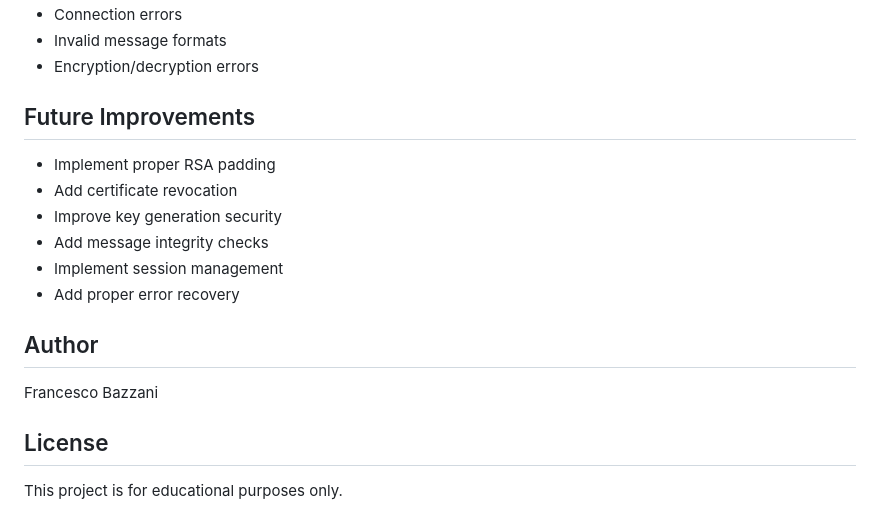
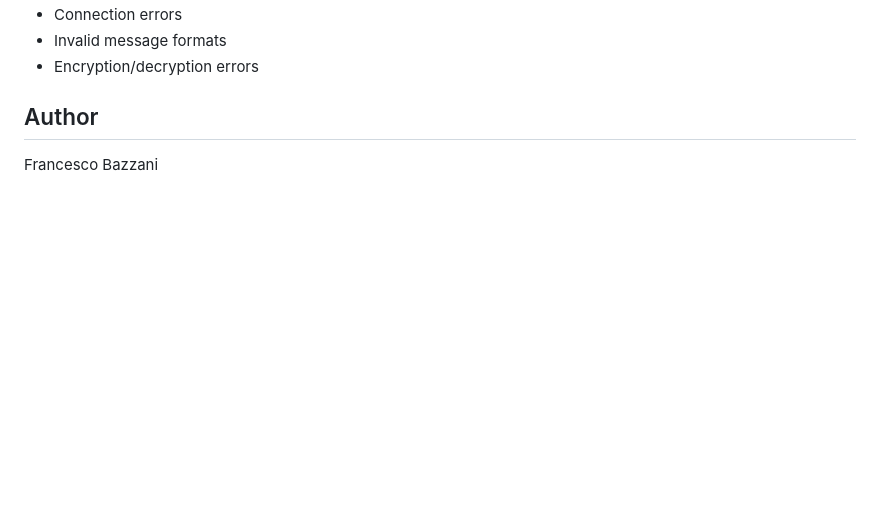
Before and after one commit to fBaz92/progetto_network_security, a Markdown page: README.md, the part around one of its changes. Drawn GitHub-style; blank space fills up the shorter version.

```diff
--- a/README.md
+++ b/README.md
@@ -128,19 +167,6 @@ This is an educational implementation to demonstrate cryptographic concepts. For
 - Invalid message formats
 - Encryption/decryption errors
 
-## Future Improvements
-
-- Implement proper RSA padding
-- Add certificate revocation
-- Improve key generation security
-- Add message integrity checks
-- Implement session management
-- Add proper error recovery
-
 ## Author
 
 Francesco Bazzani
-
-## License
-
-This project is for educational purposes only.
```
Also changed, not shown: other parts of README.md (+86 -47 lines).
